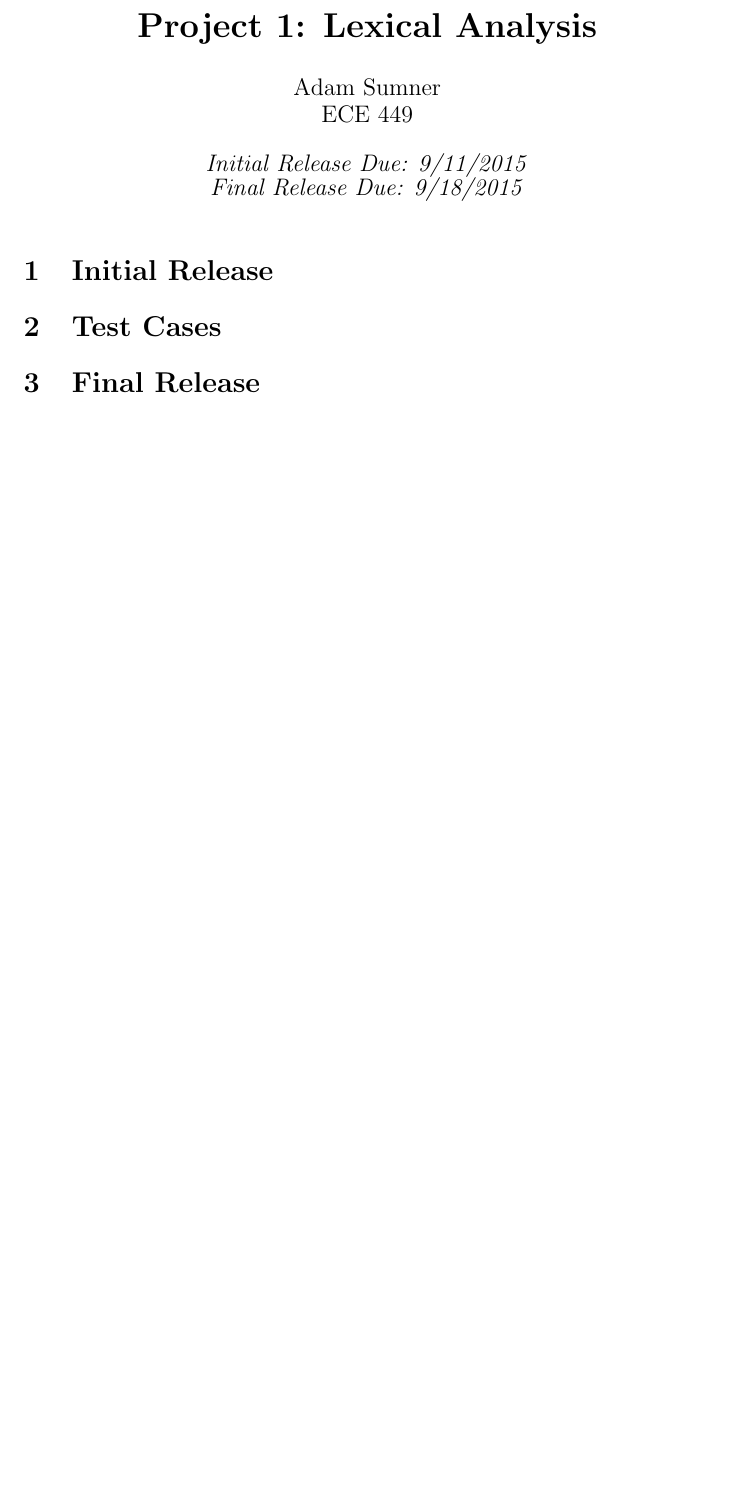
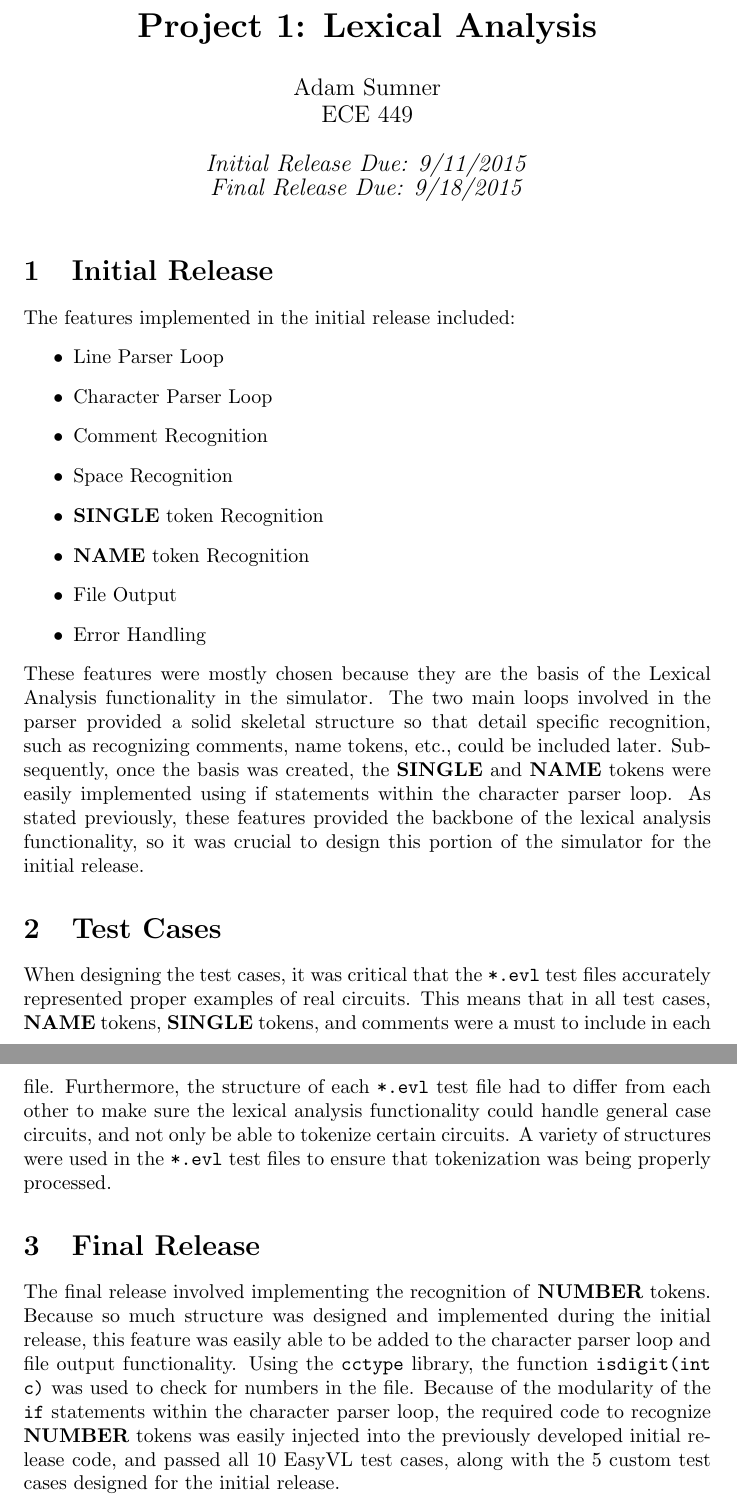
Before and after one commit to Ultimate-Storm/IIT-classes, a LaTeX document (ECE449/reports/project1/project1.tex): part of the page before the commit and two parts of pages 1 and 2 of 2 after it, the two joined at a grey line, cut so that both start at the same text, the shorter picture padded with empty space. Compiled offline with pdfLaTeX.

Commit message:
finished project1 report

```diff
--- a/ECE449/reports/project1/project1.tex
+++ b/ECE449/reports/project1/project1.tex
@@ -10,9 +10,22 @@
 \maketitle
 
 \section{Initial Release}
+The features implemented in the initial release included:
+\begin{itemize}
+	\item Line Parser Loop
+	\item Character Parser Loop
+	\item Comment Recognition
+	\item Space Recognition
+	\item \textbf{SINGLE} token Recognition
+	\item \textbf{NAME} token Recognition
+	\item File Output
+	\item Error Handling
+\end{itemize}
+These features were mostly chosen because they are the basis of the Lexical Analysis functionality in the simulator. The two main loops involved in the parser provided a solid skeletal structure so that detail specific recognition, such as recognizing comments, name tokens, etc., could be included later. Subsequently, once the basis was created, the \textbf{SINGLE} and \textbf{NAME} tokens were easily implemented using if statements within the character parser loop. As stated previously, these features provided the backbone of the lexical analysis functionality, so it was crucial to design this portion of the simulator for the initial release.
 
 \section{Test Cases}
-
+When designing the test cases, it was critical that the \texttt{*.evl} test files accurately represented proper examples of real circuits. This means that in all test cases, \textbf{NAME} tokens, \textbf{SINGLE} tokens, and comments were a must to include in each file. Furthermore, the structure of each \texttt{*.evl} test file had to differ from each other to make sure the lexical analysis functionality could handle general case circuits, and not only be able to tokenize certain circuits. A variety of structures were used in the \texttt{*.evl} test files to ensure that tokenization was being properly processed.
 \section{Final Release}
+The final release involved implementing the recognition of \textbf{NUMBER} tokens. Because so much structure was designed and implemented during the initial release, this feature was easily able to be added to the character parser loop and file output functionality. Using the \texttt{cctype} library, the function \texttt{isdigit(int c)} was used to check for numbers in the file. Because of the modularity of the \texttt{if} statements within the character parser loop, the required code to recognize \textbf{NUMBER} tokens was easily injected into the previously developed initial release code, and passed all 10 EasyVL test cases, along with the 5 custom test cases designed for the initial release.
 
 \end{document}
```
Also changed, not shown: ECE449/reports/project1/project1.pdf, 3 other files.
